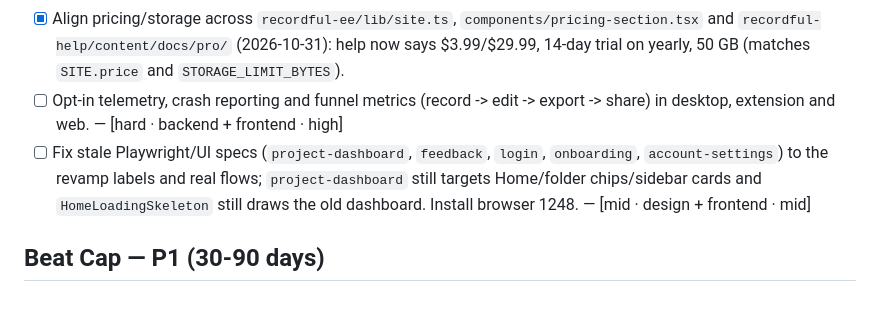
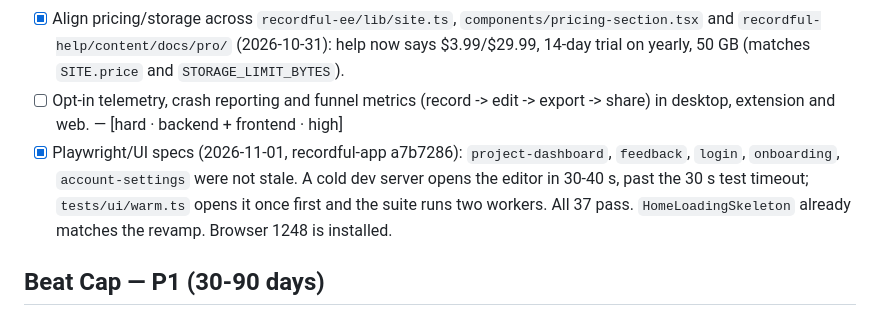
Before and after one commit to iKislay/recordful, a Markdown page: TODO.md, the part around the change. Rendered like a GitHub page.

Commit message:
TODO: desktop UI specs pass (warm-up + two workers)
Co-Authored-By: Claude Opus 5.5 <noreply@anthropic.com>

```diff
--- a/TODO.md
+++ b/TODO.md
@@ -94,7 +94,7 @@ Current state: macOS has native capture-output recovery (`recoverNativeMacCaptur
 - [x] Implement or remove the `recordful-ee/app/(site)/features/agents/page.tsx` claims (2026-10-31): removed; the six cards and JSON-LD now list only what recordful-mcp 0.6.0 ships (transcript, video info/views/likes/comments, comment, like, title/visibility, folders, move, storage, delete, CLI). Re-add summaries/chapters, replies/reactions/timestamps, members/invites/analytics and Loom import when they ship.
 - [x] Align pricing/storage across `recordful-ee/lib/site.ts`, `components/pricing-section.tsx` and `recordful-help/content/docs/pro/` (2026-10-31): help now says $3.99/$29.99, 14-day trial on yearly, 50 GB (matches `SITE.price` and `STORAGE_LIMIT_BYTES`).
 - [ ] Opt-in telemetry, crash reporting and funnel metrics (record -> edit -> export -> share) in desktop, extension and web. — [hard · backend + frontend · high]
-- [ ] Fix stale Playwright/UI specs (`project-dashboard`, `feedback`, `login`, `onboarding`, `account-settings`) to the revamp labels and real flows; `project-dashboard` still targets Home/folder chips/sidebar cards and `HomeLoadingSkeleton` still draws the old dashboard. Install browser 1248. — [mid · design + frontend · mid]
+- [x] Playwright/UI specs (2026-11-01, recordful-app a7b7286): `project-dashboard`, `feedback`, `login`, `onboarding`, `account-settings` were not stale. A cold dev server opens the editor in 30-40 s, past the 30 s test timeout; `tests/ui/warm.ts` opens it once first and the suite runs two workers. All 37 pass. `HomeLoadingSkeleton` already matches the revamp. Browser 1248 is installed.
 
 ## Beat Cap — P1 (30-90 days)
 
```
